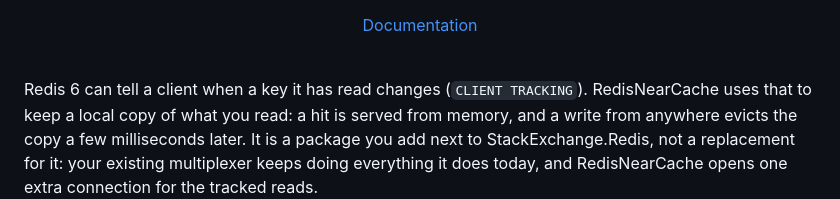
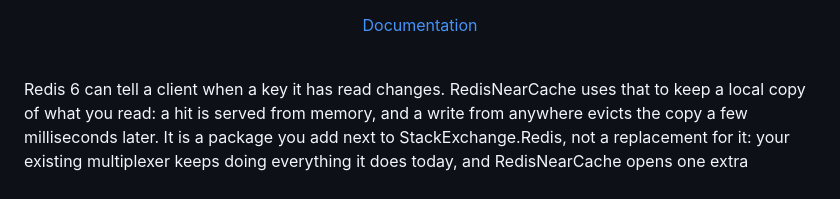
Before and after one commit to magna-nz/redis-near-cache, a Markdown page: README.md, the part around the change. GitHub-like rendering.

Commit message:
docs: drop the CLIENT TRACKING aside from the opening line
The first sentence named the command in parentheses before the reader knew
what the package is for. The sentence carries without it.

Co-Authored-By: Claude Opus 5 <noreply@anthropic.com>

```diff
--- a/README.md
+++ b/README.md
@@ -18,7 +18,7 @@
 
 <br />
 
-Redis 6 can tell a client when a key it has read changes (`CLIENT TRACKING`). RedisNearCache uses that to
+Redis 6 can tell a client when a key it has read changes. RedisNearCache uses that to
 keep a local copy of what you read: a hit is served from memory, and a write from anywhere evicts the copy a
 few milliseconds later. It is a package you add next to StackExchange.Redis, not a replacement for it: your existing multiplexer
 keeps doing everything it does today, and RedisNearCache opens one extra connection for the tracked reads.
```
